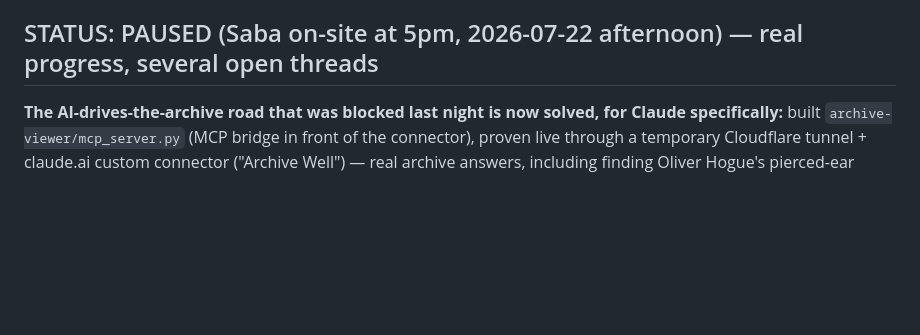
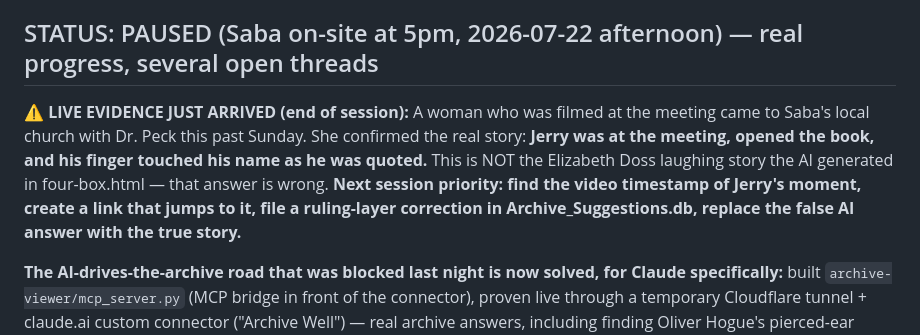
Before and after one commit to SageSaba/Saba-Code, a Markdown page: Work Note.md, the part around the change. Drawn GitHub-style; blank space fills up the shorter version.

Commit message:
Live evidence arrived: Jerry's real moment at the meeting, not the AI's wrong answer — ruling correction needed next session

```diff
--- a/Work Note.md
+++ b/Work Note.md
@@ -13,6 +13,9 @@
 - **THE SILENT YEAR (found 2026-07-20, via Saba's Carpenter's Story memory):** the book holds NO services from 2021-07-15 to 2022-06-08 — eleven months missing (Zoom-era tail; Wed+Sat were TRCF on Zoom). Saba remembers sharing the Carpenter's Story on the Wednesday PM before Elizabeth's 2022-06-10 telling (service 2528, ~8:40) — that Wednesday (2022-06-08) is in the gap. HUNT NEEDED: were the Zoom services recorded? Where do recordings live (Zoom cloud expires; local recordings folder; OneDrive; unsearched drives)? Saba's answer decides the hunt.
 
 ## STATUS: PAUSED (Saba on-site at 5pm, 2026-07-22 afternoon) — real progress, several open threads
+
+**⚠ LIVE EVIDENCE JUST ARRIVED (end of session):** A woman who was filmed at the meeting came to Saba's local church with Dr. Peck this past Sunday. She confirmed the real story: **Jerry was at the meeting, opened the book, and his finger touched his name as he was quoted.** This is NOT the Elizabeth Doss laughing story the AI generated in four-box.html — that answer is wrong. **Next session priority: find the video timestamp of Jerry's moment, create a link that jumps to it, file a ruling-layer correction in Archive_Suggestions.db, replace the false AI answer with the true story.**
+
 **The AI-drives-the-archive road that was blocked last night is now solved, for Claude specifically:** built `archive-viewer/mcp_server.py` (MCP bridge in front of the connector), proven live through a temporary Cloudflare tunnel + claude.ai custom connector ("Archive Well") — real archive answers, including finding Oliver Hogue's pierced-ear teaching. Full detail in [[archive-ai-connector]] memory and today's History.md entry.
 
 **Also built today, both on the real Desktop (not the worktree) at `~/Desktop/Archive Viewer/`:**
```
